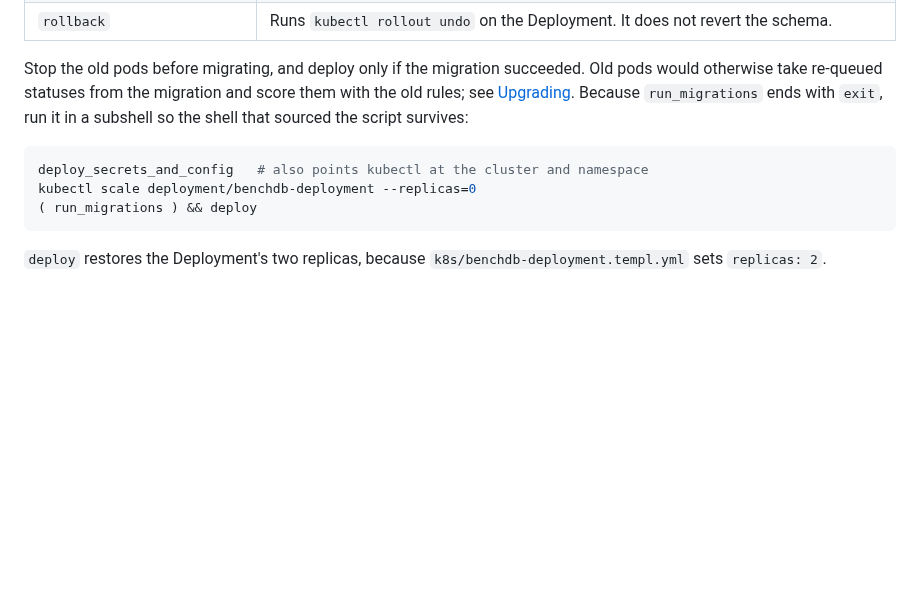
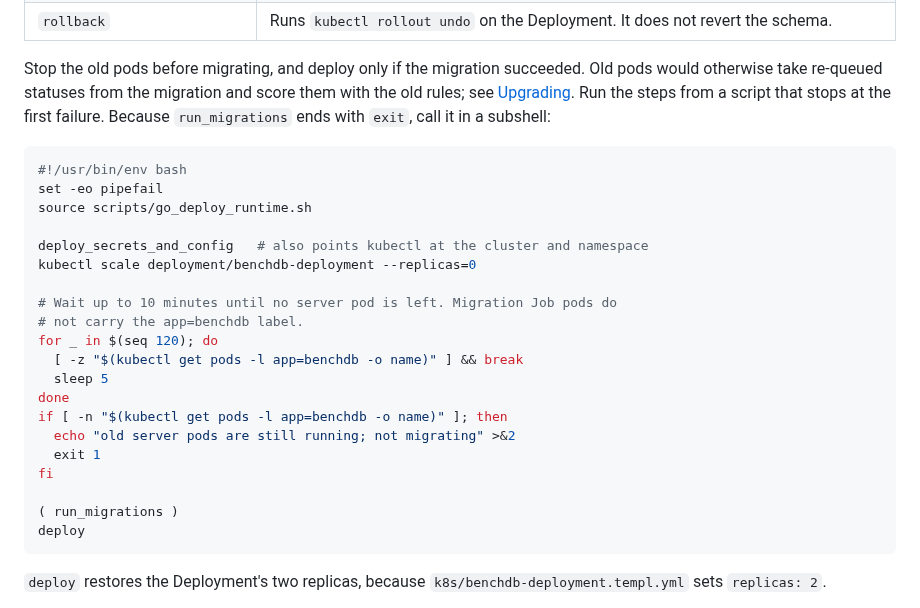
Before and after one commit to kenn-io/benchdb, a Markdown page: docs/site/operations.md, the part around the change. GitHub-like rendering; blank space fills up the shorter version.

Commit message:
Stop the Kubernetes deploy example when scaling down fails
The example now runs under set -eo pipefail, waits up to 10 minutes for
every server pod to exit, and refuses to migrate while any remain.

Co-Authored-By: Claude Opus 5.5 <noreply@anthropic.com>

````diff
--- a/docs/site/operations.md
+++ b/docs/site/operations.md
@@ -382,13 +382,31 @@ Run the functions in this order for a deploy:
 Stop the old pods before migrating, and deploy only if the migration
 succeeded. Old pods would otherwise take re-queued statuses from the
 migration and score them with the old rules; see
-[Upgrading](upgrading.md). Because `run_migrations` ends with `exit`, run it in
-a subshell so the shell that sourced the script survives:
+[Upgrading](upgrading.md). Run the steps from a script that stops at the
+first failure. Because `run_migrations` ends with `exit`, call it in a
+subshell:
 
 ```bash
+#!/usr/bin/env bash
+set -eo pipefail
+source scripts/go_deploy_runtime.sh
+
 deploy_secrets_and_config   # also points kubectl at the cluster and namespace
 kubectl scale deployment/benchdb-deployment --replicas=0
-( run_migrations ) && deploy
+
+# Wait up to 10 minutes until no server pod is left. Migration Job pods do
+# not carry the app=benchdb label.
+for _ in $(seq 120); do
+  [ -z "$(kubectl get pods -l app=benchdb -o name)" ] && break
+  sleep 5
+done
+if [ -n "$(kubectl get pods -l app=benchdb -o name)" ]; then
+  echo "old server pods are still running; not migrating" >&2
+  exit 1
+fi
+
+( run_migrations )
+deploy
 ```
 
 `deploy` restores the Deployment's two replicas, because
````
